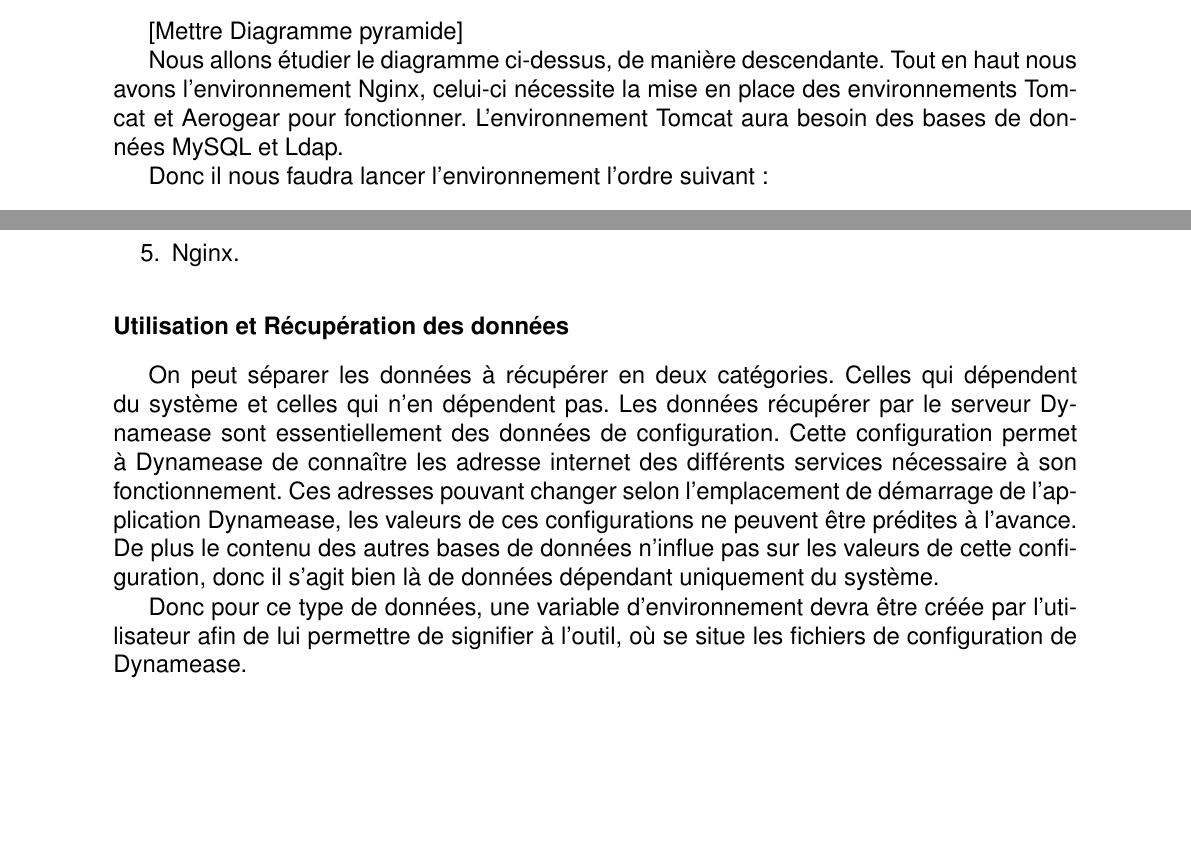
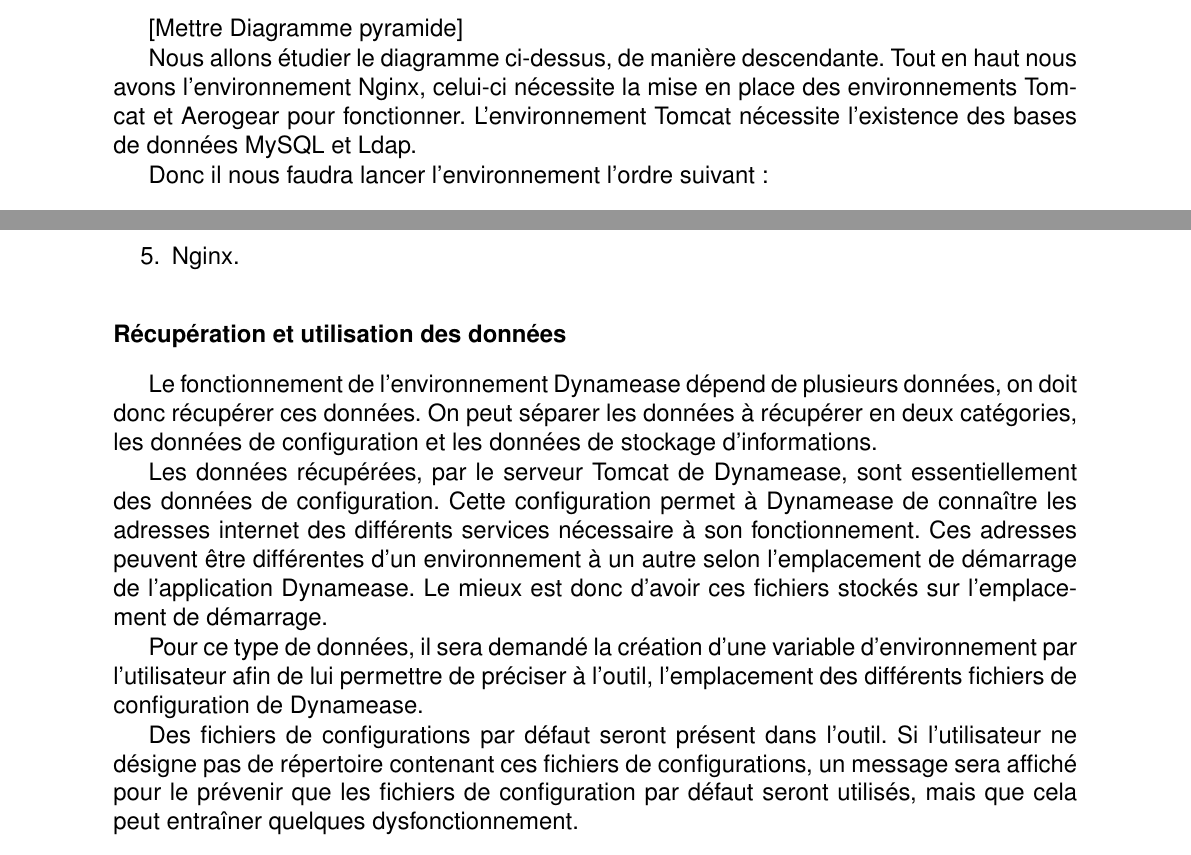
Before and after one commit to kekev76/RapportStage, a LaTeX document (Rapport_Stage_Ingenieur_Moreau_Kevin_2015.tex, which reads src/Performance.tex): two parts of page 14 of 30, joined at a grey line, cut so that both start at the same text, the shorter picture padded with empty space. Compiled offline with pdfLaTeX; a LaTeX package or settings file that is missing is left out.

Commit message:
(fix) correction of some languages mistakes

```diff
--- a/src/Performance.tex
+++ b/src/Performance.tex
@@ -41,7 +41,7 @@
 
 [Mettre Diagramme pyramide]
 
-Nous allons étudier le diagramme ci-dessus, de manière descendante. Tout en haut nous avons l'environnement Nginx, celui-ci nécessite la mise en place des environnements Tomcat et Aerogear pour fonctionner. L'environnement Tomcat aura besoin des bases de données MySQL et Ldap.
+Nous allons étudier le diagramme ci-dessus, de manière descendante. Tout en haut nous avons l'environnement Nginx, celui-ci nécessite la mise en place des environnements Tomcat et Aerogear pour fonctionner. L'environnement Tomcat nécessite l'existence des bases de données MySQL et Ldap.
 
 Donc il nous faudra lancer l'environnement l'ordre suivant :
 
@@ -53,13 +53,17 @@
 	\item Nginx.
 \end{enumerate}
 
-\subsubsection{Utilisation et Récupération des données}
+\subsubsection{Récupération et utilisation des données}
 
-On peut séparer les données à récupérer en deux catégories. Celles qui dépendent du système et celles qui n'en dépendent pas. Les données récupérer par le serveur Dynamease sont essentiellement des données de configuration. Cette configuration permet à Dynamease de connaître les adresse internet des différents services nécessaire à son fonctionnement. Ces adresses pouvant changer selon l'emplacement de démarrage de l'application Dynamease, les valeurs de ces configurations ne peuvent être prédites à l'avance. De plus le contenu des autres bases de données n'influe pas sur les valeurs de cette configuration, donc il s'agit bien là de données dépendant uniquement du système.
+Le fonctionnement de l'environnement Dynamease dépend de plusieurs données, on doit donc récupérer ces données. On peut séparer les données à récupérer en deux catégories, les données de configuration et les données de stockage d'informations.
 
-Donc pour ce type de données, une variable d'environnement devra être créée par l'utilisateur afin de lui permettre de signifier à l'outil, où se situe les fichiers de configuration de Dynamease.\\
+Les données récupérées, par le serveur Tomcat de Dynamease, sont essentiellement des données de configuration. Cette configuration permet à Dynamease de connaître les adresses internet des différents services nécessaire à son fonctionnement. Ces adresses peuvent être différentes d'un environnement à un autre selon l'emplacement de démarrage de l'application Dynamease. Le mieux est donc d'avoir ces fichiers stockés sur l'emplacement de démarrage.
 
-En ce qui concerne les autres données, celle-ci peuvent être stockées de la même manière. Seul leur intégration serra différente.
+Pour ce type de données, il sera demandé la création d'une variable d'environnement par l'utilisateur afin de lui permettre de préciser à l'outil, l'emplacement des différents fichiers de configuration de Dynamease.
+
+Des fichiers de configurations par défaut seront présent dans l'outil. Si l'utilisateur ne désigne pas de répertoire contenant ces fichiers de configurations, un message sera affiché pour le prévenir que les fichiers de configuration par défaut seront utilisés, mais que cela peut entraîner quelques dysfonctionnement.\\
+
+En ce qui concerne les données des différentes bases de données, celles-ci peuvent être stockées indépendamment de leur bases de données d'origine. Seul leur intégration sera différente.
 
 Il nous reste donc trois base de données à remplir avec nos fichiers de données. Leur technique d'intégration étant différente nous allons les étudier pour chaque base de données.
 
```
